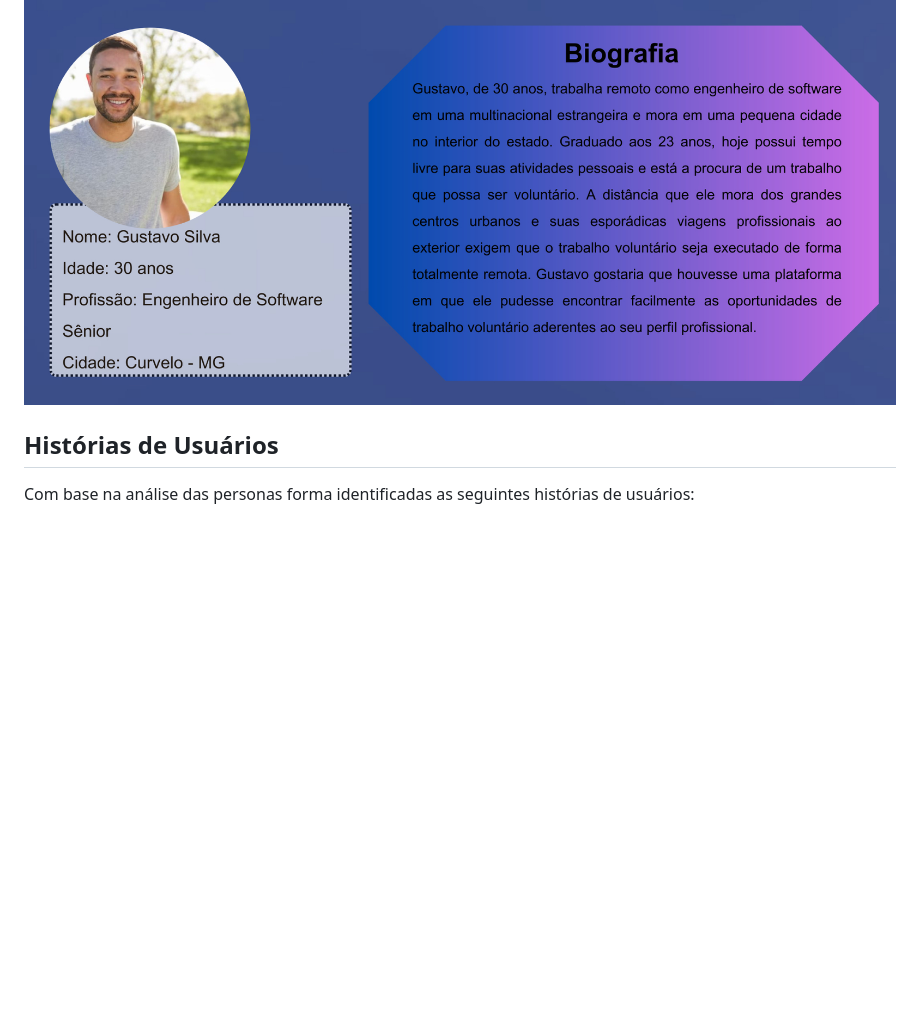
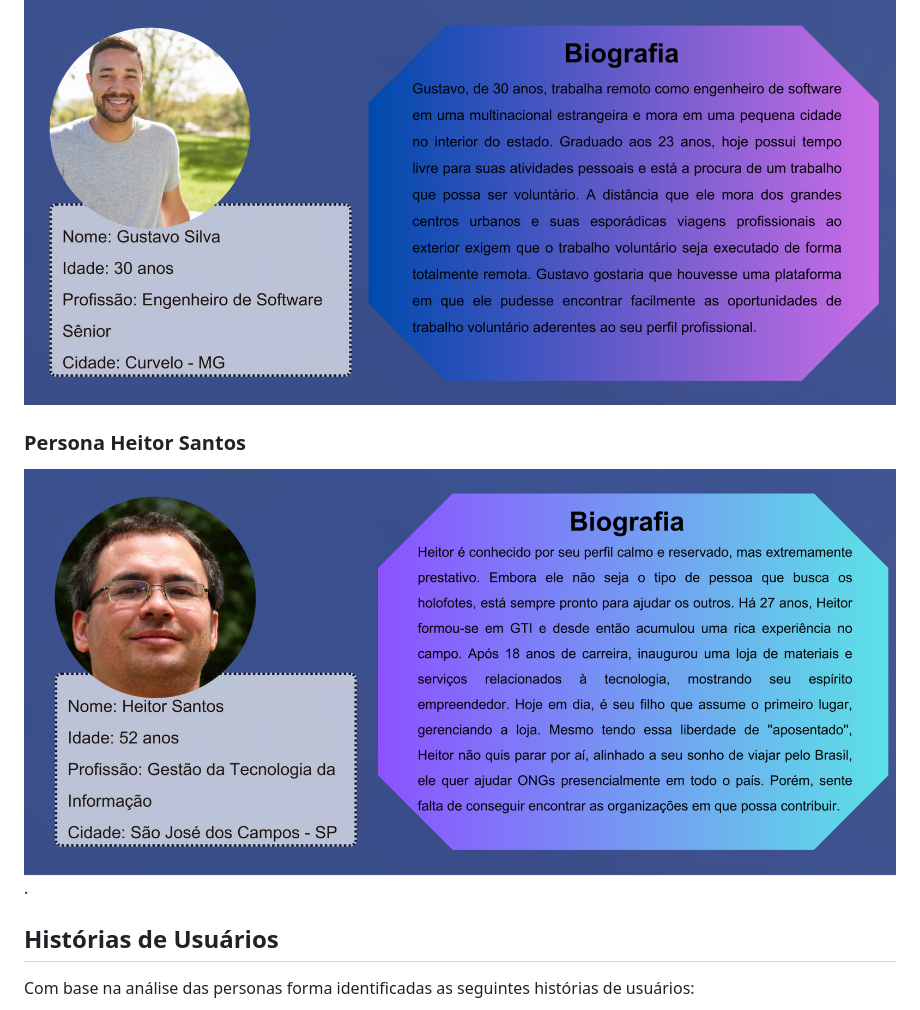
Before and after one commit to ICEI-PUC-Minas-PMV-SI/pmv-si-2023-2-pe1-t2-conecta, a Markdown page: docs/especification.md, the part around the change. GitHub-like rendering; pictures changed too: docs/img/personas/heitor-persona.jpg (added); blank space fills up the shorter version.

Commit message:
Marcossxj/persona (#15)
* Add files via upload

* Update especification.md

* Delete docs/img/personas/Heitor Persona.jpg

* Add files via upload

* Update especification.md

```diff
--- a/docs/especification.md
+++ b/docs/especification.md
@@ -11,6 +11,8 @@ Apresente uma visão geral do que será abordado nesta parte do documento, enume
 ### Persona Gustavo Silva
 ![Persona Gustavo Silva](./img/personas/persona-gustavo-silva.jpg)
 
+### Persona Heitor Santos
+![Persona Heitor Santos](./img/personas/heitor-persona.jpg).
 
 ## Histórias de Usuários
 
```
